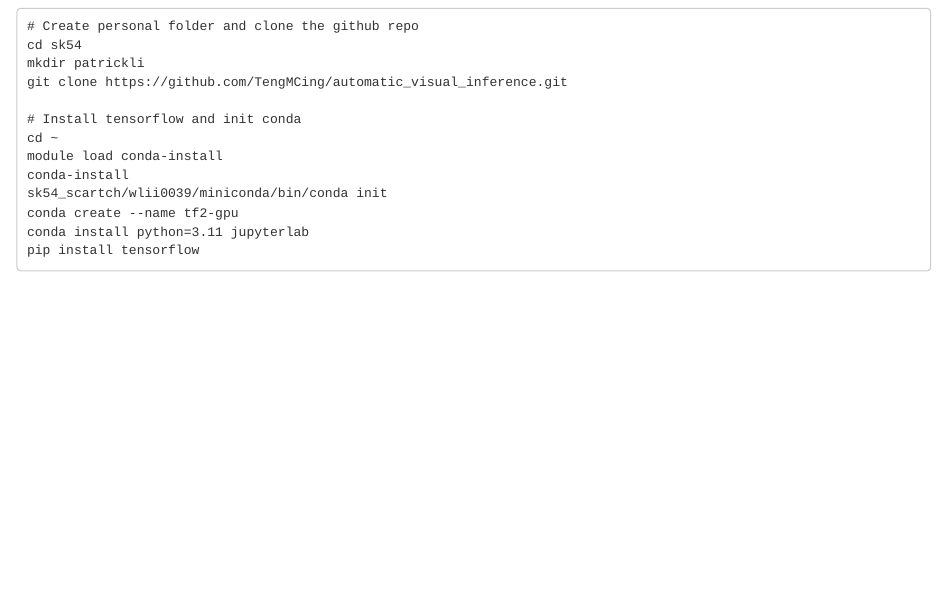
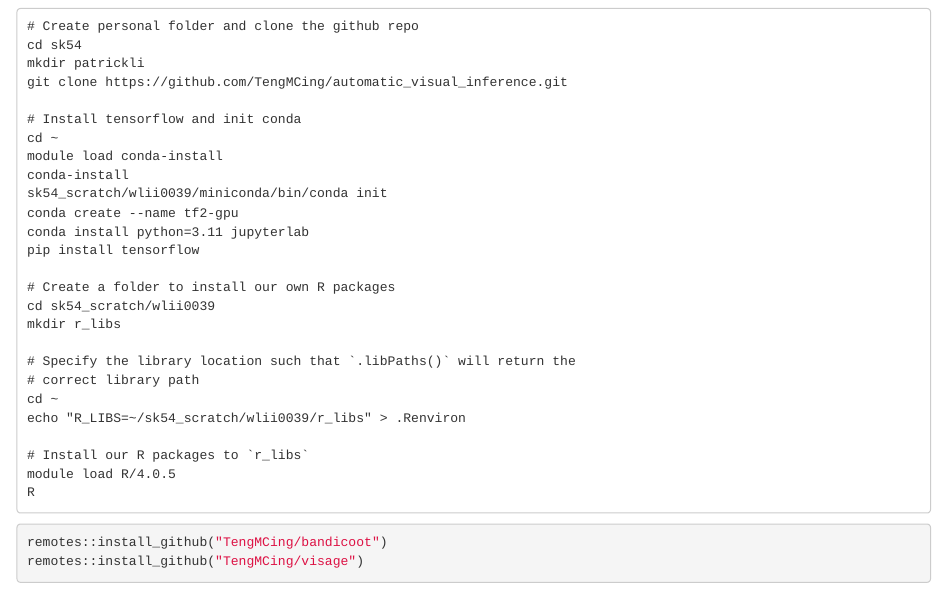
Before and after one commit to TengMCing/analysis_buffer, an R Markdown document (05-HPC.Rmd): the page in a window 1100 px wide, from 3590 px down. Rendered offline with R 4.5, knitr and Pandoc, with nearby package versions; drawn as R Markdown's standard HTML page in place of the format the file asks for.

Commit message:
setup R pkgs

````diff
--- a/05-HPC.Rmd
+++ b/05-HPC.Rmd
@@ -201,8 +201,26 @@
 cd ~
 module load conda-install
 conda-install
-sk54_scartch/wlii0039/miniconda/bin/conda init
+sk54_scratch/wlii0039/miniconda/bin/conda init
 conda create --name tf2-gpu
 conda install python=3.11 jupyterlab
 pip install tensorflow
+
+# Create a folder to install our own R packages
+cd sk54_scratch/wlii0039
+mkdir r_libs
+
+# Specify the library location such that `.libPaths()` will return the
+# correct library path
+cd ~
+echo "R_LIBS=~/sk54_scratch/wlii0039/r_libs" > .Renviron
+
+# Install our R packages to `r_libs`
+module load R/4.0.5
+R
 ```
+
+```r
+remotes::install_github("TengMCing/bandicoot")
+remotes::install_github("TengMCing/visage")
+```
````
Also changed, not shown: 3 other files.
